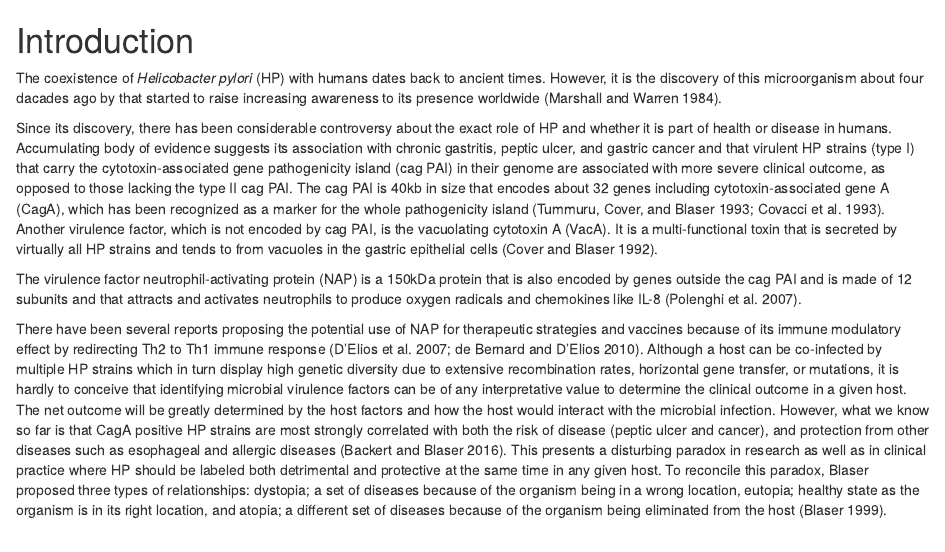
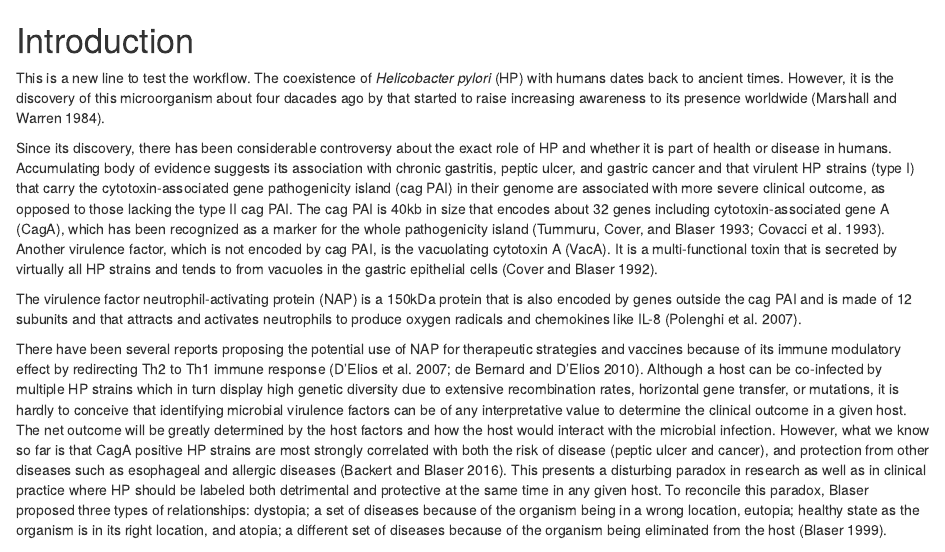
Before and after one commit to doctorate75/manuscript, an R Markdown document (introduction.Rmd): the page in a window 1100 px wide, from its top. Rendered offline with R 4.5, knitr and Pandoc, with nearby package versions; drawn as R Markdown's standard HTML page in place of the format the file asks for.

Commit message:
Intro: test workflow

```diff
--- a/introduction.Rmd
+++ b/introduction.Rmd
@@ -1,5 +1,6 @@
 # Introduction {-}
 
+This is a new line to test the workflow.
 The coexistence of _Helicobacter pylori_ (HP) with humans dates back to ancient times.
 However, it is the discovery of this microorganism about four dacades ago by that started to raise increasing awareness to its presence worldwide [@marshallUnidentifiedCurvedBacilli1984].
 
```
